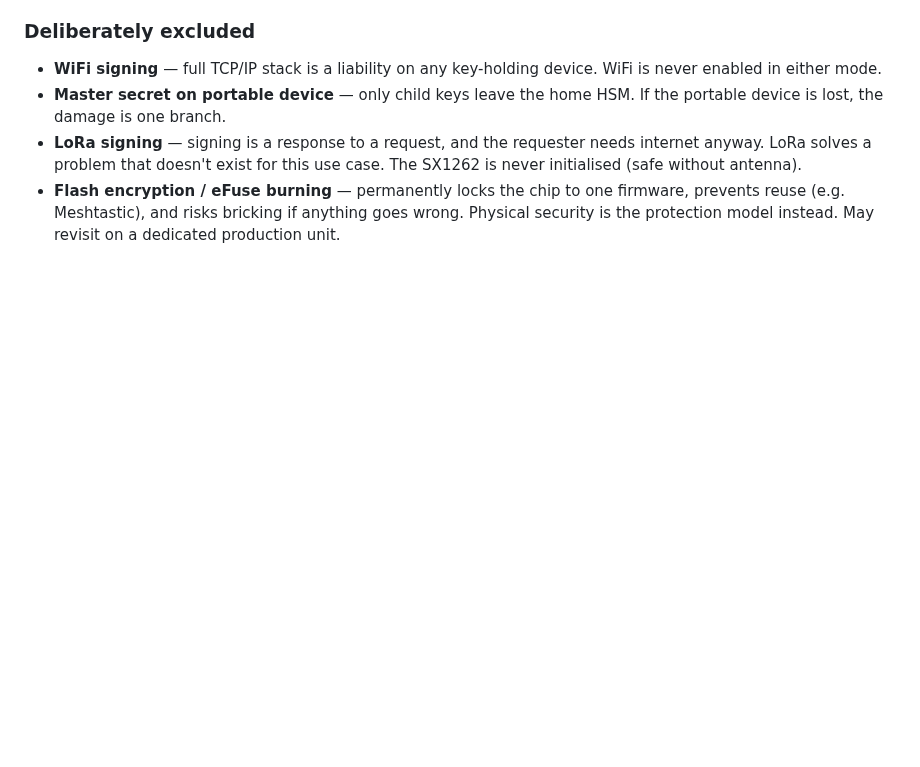
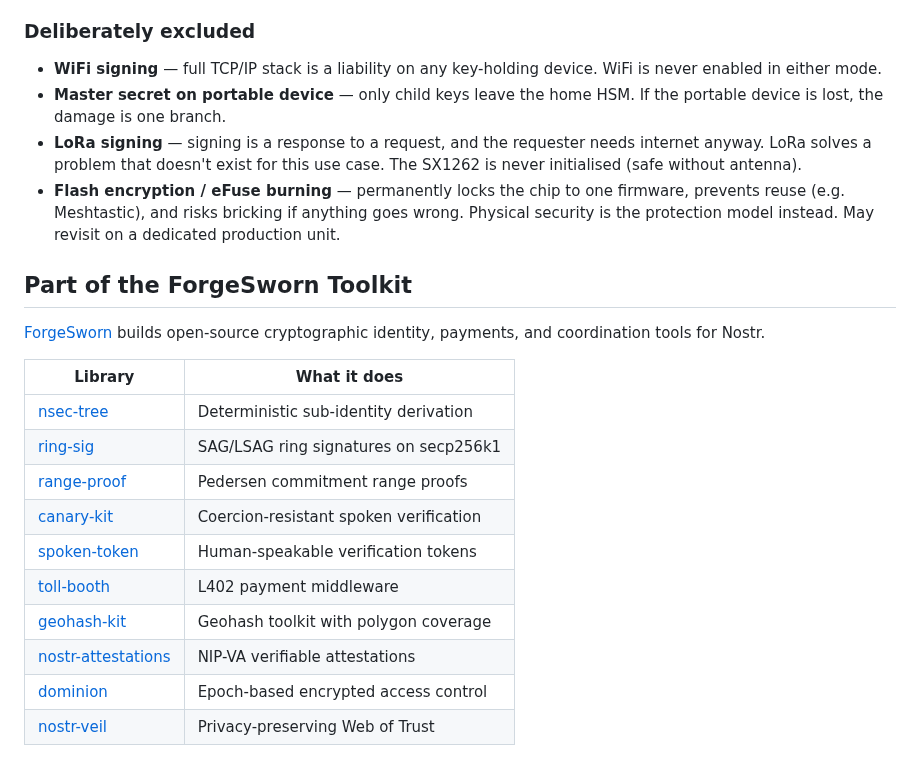
Before and after one commit to forgesworn/heartwood-esp32, a Markdown page: README.md, the part around the change. Rendered like a GitHub page; blank space fills up the shorter version.

Commit message:
docs: add ForgeSworn ecosystem cross-links

```diff
--- a/README.md
+++ b/README.md
@@ -271,3 +271,20 @@ docs/
 - **Master secret on portable device** — only child keys leave the home HSM. If the portable device is lost, the damage is one branch.
 - **LoRa signing** — signing is a response to a request, and the requester needs internet anyway. LoRa solves a problem that doesn't exist for this use case. The SX1262 is never initialised (safe without antenna).
 - **Flash encryption / eFuse burning** — permanently locks the chip to one firmware, prevents reuse (e.g. Meshtastic), and risks bricking if anything goes wrong. Physical security is the protection model instead. May revisit on a dedicated production unit.
+
+## Part of the ForgeSworn Toolkit
+
+[ForgeSworn](https://forgesworn.dev) builds open-source cryptographic identity, payments, and coordination tools for Nostr.
+
+| Library | What it does |
+|---------|-------------|
+| [nsec-tree](https://github.com/forgesworn/nsec-tree) | Deterministic sub-identity derivation |
+| [ring-sig](https://github.com/forgesworn/ring-sig) | SAG/LSAG ring signatures on secp256k1 |
+| [range-proof](https://github.com/forgesworn/range-proof) | Pedersen commitment range proofs |
+| [canary-kit](https://github.com/forgesworn/canary-kit) | Coercion-resistant spoken verification |
+| [spoken-token](https://github.com/forgesworn/spoken-token) | Human-speakable verification tokens |
+| [toll-booth](https://github.com/forgesworn/toll-booth) | L402 payment middleware |
+| [geohash-kit](https://github.com/forgesworn/geohash-kit) | Geohash toolkit with polygon coverage |
+| [nostr-attestations](https://github.com/forgesworn/nostr-attestations) | NIP-VA verifiable attestations |
+| [dominion](https://github.com/forgesworn/dominion) | Epoch-based encrypted access control |
+| [nostr-veil](https://github.com/forgesworn/nostr-veil) | Privacy-preserving Web of Trust |
```
